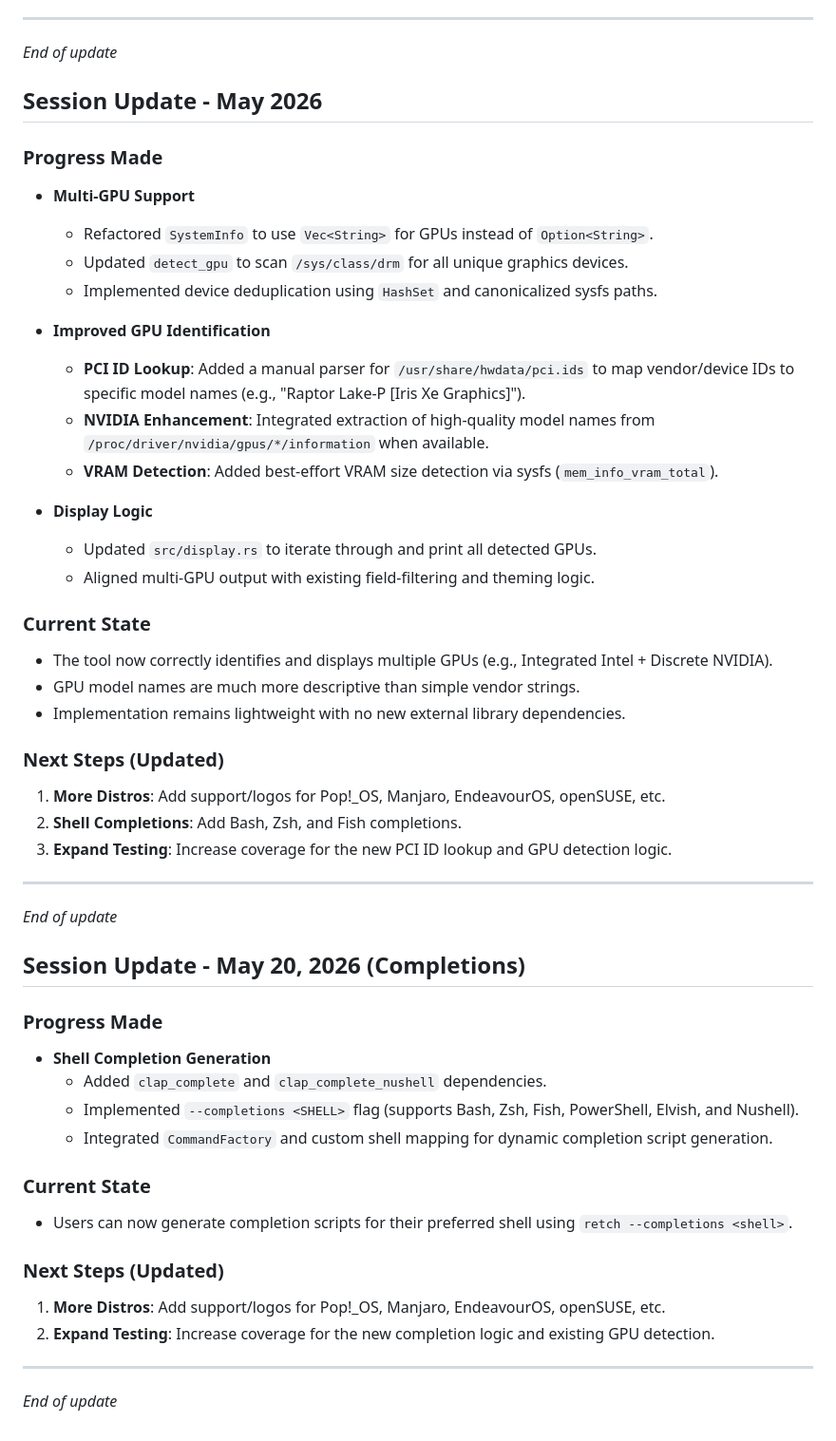
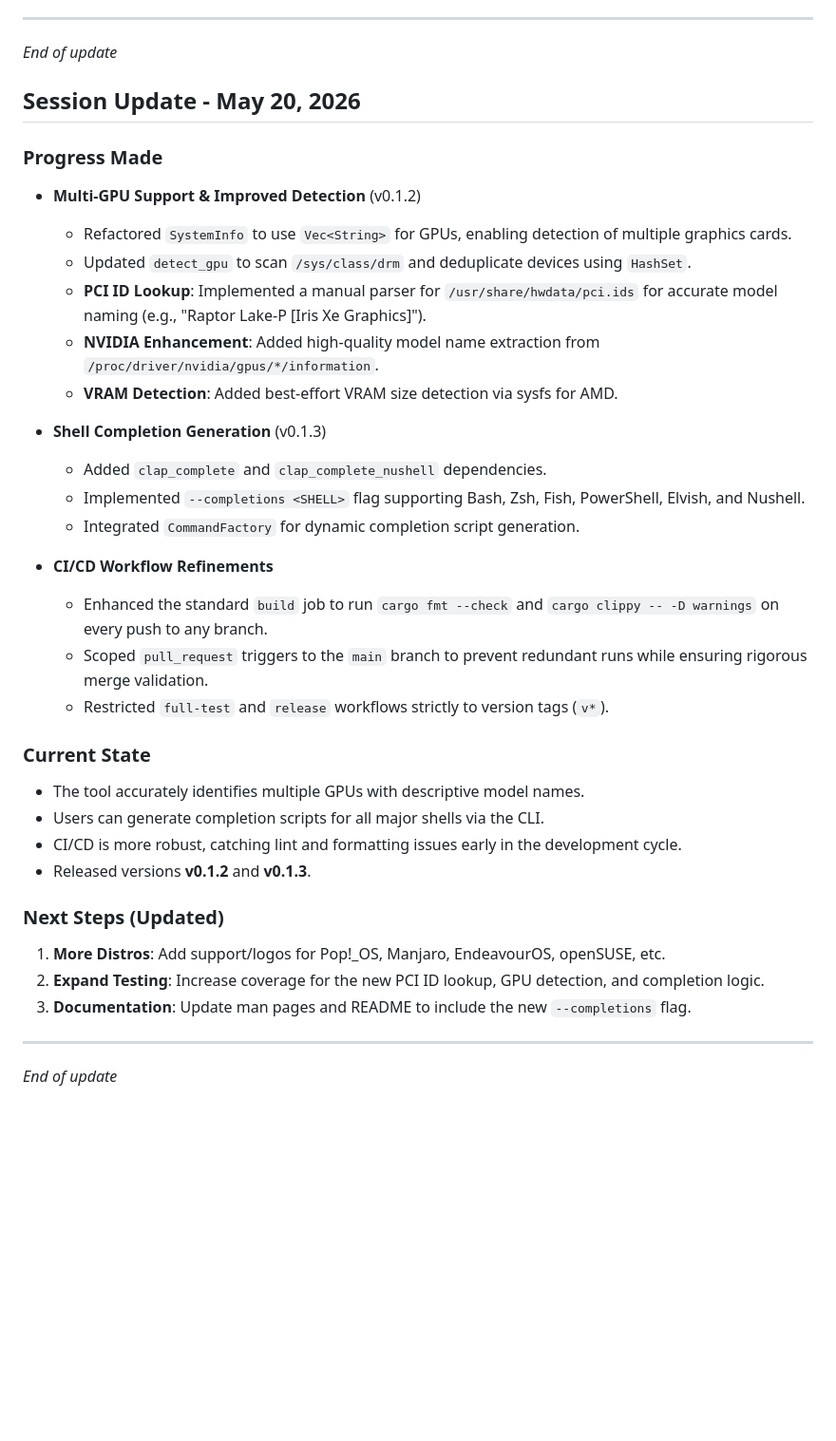
Before and after one commit to l1a/retch, a Markdown page: NOTES.md, the part around the change. Shown at 95% size. Drawn GitHub-style; blank space fills up the shorter version.

Commit message:
docs: update development notes for May 2026 session

```diff
--- a/NOTES.md
+++ b/NOTES.md
@@ -316,58 +316,40 @@ From this point forward, we will follow a traditional git development flow:
 
 *End of update*
 
-## Session Update - May 2026
+## Session Update - May 20, 2026
 
 ### Progress Made
 
-- **Multi-GPU Support**
-  - Refactored `SystemInfo` to use `Vec<String>` for GPUs instead of `Option<String>`.
-  - Updated `detect_gpu` to scan `/sys/class/drm` for all unique graphics devices.
-  - Implemented device deduplication using `HashSet` and canonicalized sysfs paths.
+- **Multi-GPU Support & Improved Detection** (v0.1.2)
+  - Refactored `SystemInfo` to use `Vec<String>` for GPUs, enabling detection of multiple graphics cards.
+  - Updated `detect_gpu` to scan `/sys/class/drm` and deduplicate devices using `HashSet`.
+  - **PCI ID Lookup**: Implemented a manual parser for `/usr/share/hwdata/pci.ids` for accurate model naming (e.g., "Raptor Lake-P [Iris Xe Graphics]").
+  - **NVIDIA Enhancement**: Added high-quality model name extraction from `/proc/driver/nvidia/gpus/*/information`.
+  - **VRAM Detection**: Added best-effort VRAM size detection via sysfs for AMD.
 
-- **Improved GPU Identification**
-  - **PCI ID Lookup**: Added a manual parser for `/usr/share/hwdata/pci.ids` to map vendor/device IDs to specific model names (e.g., "Raptor Lake-P [Iris Xe Graphics]").
-  - **NVIDIA Enhancement**: Integrated extraction of high-quality model names from `/proc/driver/nvidia/gpus/*/information` when available.
-  - **VRAM Detection**: Added best-effort VRAM size detection via sysfs (`mem_info_vram_total`).
+- **Shell Completion Generation** (v0.1.3)
+  - Added `clap_complete` and `clap_complete_nushell` dependencies.
+  - Implemented `--completions <SHELL>` flag supporting Bash, Zsh, Fish, PowerShell, Elvish, and Nushell.
+  - Integrated `CommandFactory` for dynamic completion script generation.
 
-- **Display Logic**
-  - Updated `src/display.rs` to iterate through and print all detected GPUs.
-  - Aligned multi-GPU output with existing field-filtering and theming logic.
+- **CI/CD Workflow Refinements**
+  - Enhanced the standard `build` job to run `cargo fmt --check` and `cargo clippy -- -D warnings` on every push to any branch.
+  - Scoped `pull_request` triggers to the `main` branch to prevent redundant runs while ensuring rigorous merge validation.
+  - Restricted `full-test` and `release` workflows strictly to version tags (`v*`).
 
 ### Current State
 
-- The tool now correctly identifies and displays multiple GPUs (e.g., Integrated Intel + Discrete NVIDIA).
-- GPU model names are much more descriptive than simple vendor strings.
-- Implementation remains lightweight with no new external library dependencies.
+- The tool accurately identifies multiple GPUs with descriptive model names.
+- Users can generate completion scripts for all major shells via the CLI.
+- CI/CD is more robust, catching lint and formatting issues early in the development cycle.
+- Released versions **v0.1.2** and **v0.1.3**.
 
 ### Next Steps (Updated)
 
 1.  **More Distros**: Add support/logos for Pop!_OS, Manjaro, EndeavourOS, openSUSE, etc.
-2.  **Shell Completions**: Add Bash, Zsh, and Fish completions.
-3.  **Expand Testing**: Increase coverage for the new PCI ID lookup and GPU detection logic.
+2.  **Expand Testing**: Increase coverage for the new PCI ID lookup, GPU detection, and completion logic.
+3.  **Documentation**: Update man pages and README to include the new `--completions` flag.
 
 ---
 
 *End of update*
-
-## Session Update - May 20, 2026 (Completions)
-
-### Progress Made
-
-- **Shell Completion Generation**
-  - Added `clap_complete` and `clap_complete_nushell` dependencies.
-  - Implemented `--completions <SHELL>` flag (supports Bash, Zsh, Fish, PowerShell, Elvish, and Nushell).
-  - Integrated `CommandFactory` and custom shell mapping for dynamic completion script generation.
-
-### Current State
-
-- Users can now generate completion scripts for their preferred shell using `retch --completions <shell>`.
-
-### Next Steps (Updated)
-
-1.  **More Distros**: Add support/logos for Pop!_OS, Manjaro, EndeavourOS, openSUSE, etc.
-2.  **Expand Testing**: Increase coverage for the new completion logic and existing GPU detection.
-
----
-
-*End of update*
```
